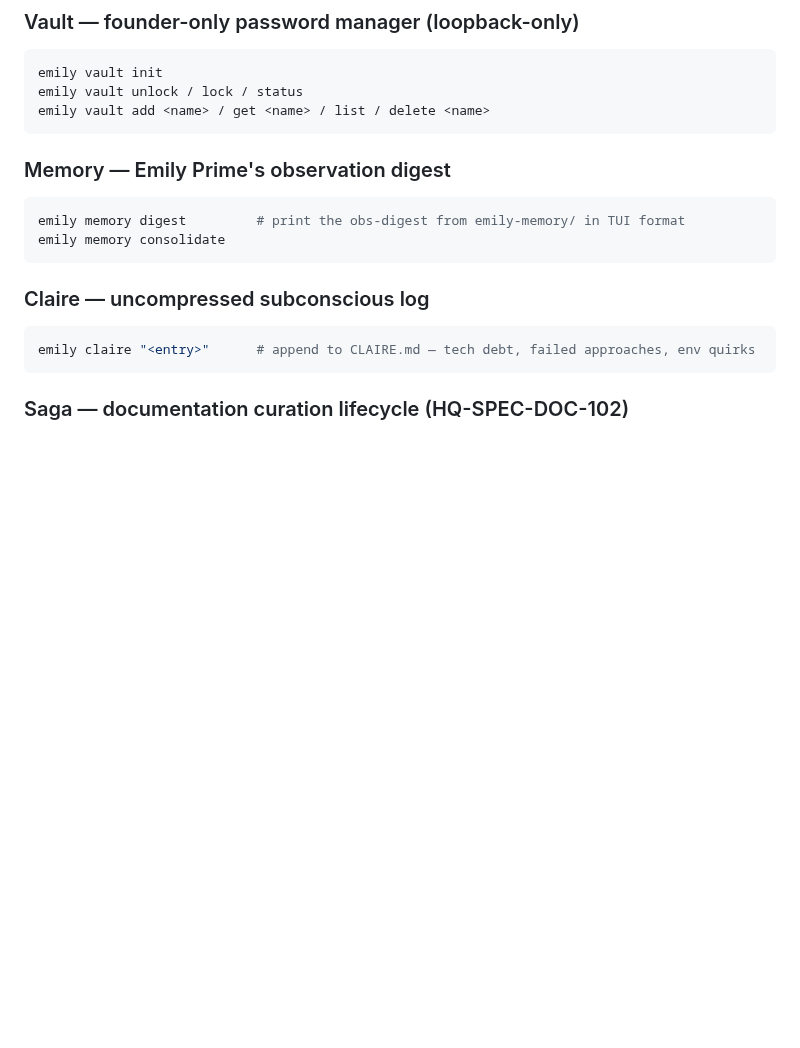
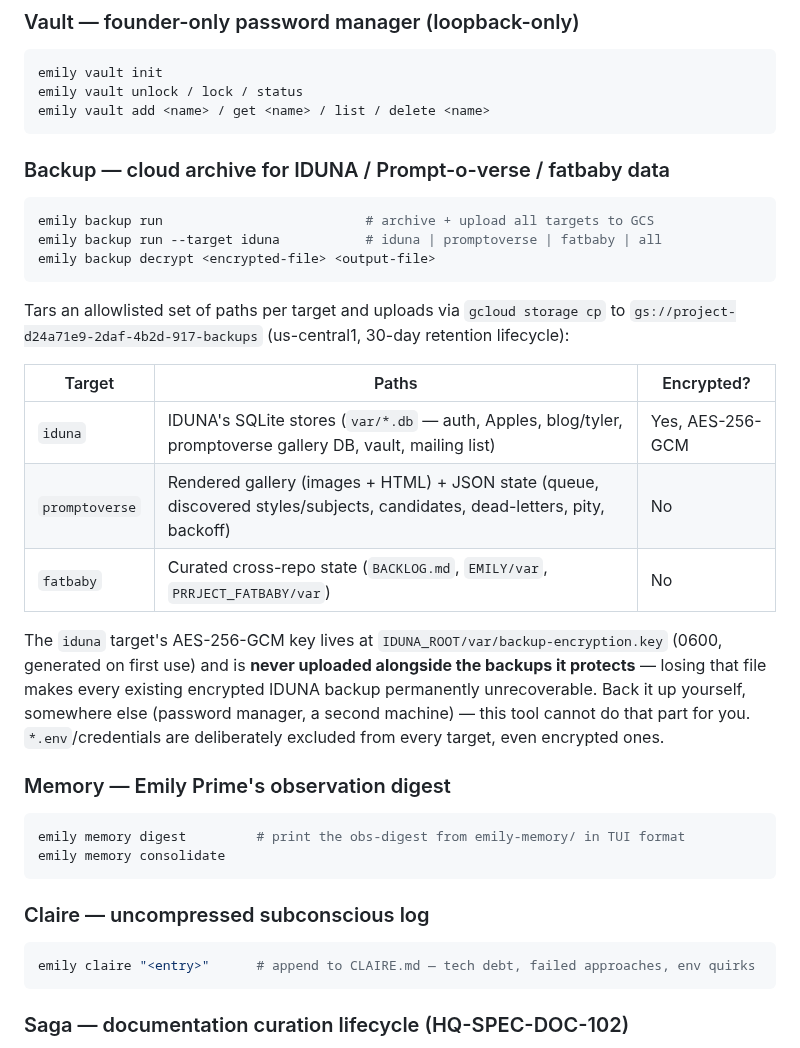
Before and after one commit to emilyspringerton/emily.cli, a Markdown page: README.md, the part around one of its changes. Rendered like a GitHub page; blank space fills up the shorter version.

````diff
--- a/README.md
+++ b/README.md
@@ -307,6 +330,29 @@ emily vault init
 emily vault unlock / lock / status
 emily vault add <name> / get <name> / list / delete <name>
 ```
+
+### Backup — cloud archive for IDUNA / Prompt-o-verse / fatbaby data
+
+```bash
+emily backup run                          # archive + upload all targets to GCS
+emily backup run --target iduna           # iduna | promptoverse | fatbaby | all
+emily backup decrypt <encrypted-file> <output-file>
+```
+
+Tars an allowlisted set of paths per target and uploads via `gcloud storage cp` to
+`gs://project-d24a71e9-2daf-4b2d-917-backups` (us-central1, 30-day retention lifecycle):
+
+| Target | Paths | Encrypted? |
+|---|---|---|
+| `iduna` | IDUNA's SQLite stores (`var/*.db` — auth, Apples, blog/tyler, promptoverse gallery DB, vault, mailing list) | Yes, AES-256-GCM |
+| `promptoverse` | Rendered gallery (images + HTML) + JSON state (queue, discovered styles/subjects, candidates, dead-letters, pity, backoff) | No |
+| `fatbaby` | Curated cross-repo state (`BACKLOG.md`, `EMILY/var`, `PRRJECT_FATBABY/var`) | No |
+
+The `iduna` target's AES-256-GCM key lives at `IDUNA_ROOT/var/backup-encryption.key` (0600,
+generated on first use) and is **never uploaded alongside the backups it protects** — losing that
+file makes every existing encrypted IDUNA backup permanently unrecoverable. Back it up yourself,
+somewhere else (password manager, a second machine) — this tool cannot do that part for you.
+`*.env`/credentials are deliberately excluded from every target, even encrypted ones.
 
 ### Memory — Emily Prime's observation digest
 
````
Also changed, not shown: other parts of README.md (+25 -2 lines), docs/COMMANDS.md (+33 -0 lines).
